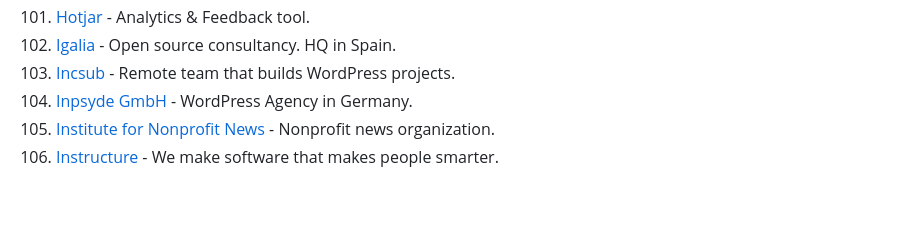
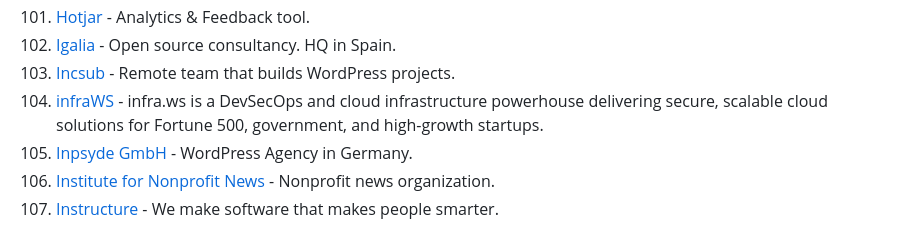
Before and after one commit to lukasz-madon/awesome-remote-job, a Markdown page: README.md, the part around the change. Drawn GitHub-style; blank space fills up the shorter version.

Commit message:
Add Company infra.ws

```diff
--- a/README.md
+++ b/README.md
@@ -372,6 +372,7 @@ A curated list of awesome [remote working](https://en.wikipedia.org/wiki/Telecom
   1. [Hotjar](https://www.hotjar.com/careers/) - Analytics & Feedback tool.
   1. [Igalia](https://www.igalia.com/about/) - Open source consultancy. HQ in Spain.
   1. [Incsub](https://incsub.com/careers/) - Remote team that builds WordPress projects.
+  1. [infraWS](https://infra.ws) - infra.ws is a DevSecOps and cloud infrastructure powerhouse delivering secure, scalable cloud solutions for Fortune 500, government, and high-growth startups.
   1. [Inpsyde GmbH](https://syde.com/) - WordPress Agency in Germany.
   1. [Institute for Nonprofit News](https://inn.users.membersuite.com/community/career-center/browse-jobs/allJobs/allCities/allStates) - Nonprofit news organization.
   1. [Instructure](https://www.instructure.com/about/careers) - We make software that makes people smarter.
```
